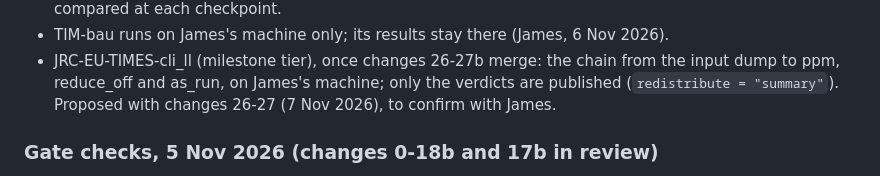
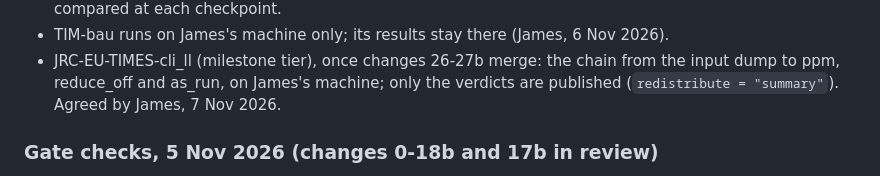
Before and after one commit to esma-ie/TIMESjl, a Markdown page: docs/m13-plan.md, the part around the change. GitHub-like rendering.

```diff
--- a/docs/m13-plan.md
+++ b/docs/m13-plan.md
@@ -151,7 +151,7 @@ workstation stays the reference of record (`run_references.ps1 -Checkpoints`).
 - JRC-EU-TIMES-cli_ll (milestone tier), once changes 26-27b merge: the
   chain from the input dump to ppm, reduce_off and as_run, on James's
   machine; only the verdicts are published (`redistribute = "summary"`).
-  Proposed with changes 26-27 (7 Nov 2026), to confirm with James.
+  Agreed by James, 7 Nov 2026.
 
 ### Gate checks, 5 Nov 2026 (changes 0-18b and 17b in review)
 
```
Also changed, not shown: docs/demo12-variants.md (+1 -1 lines).
